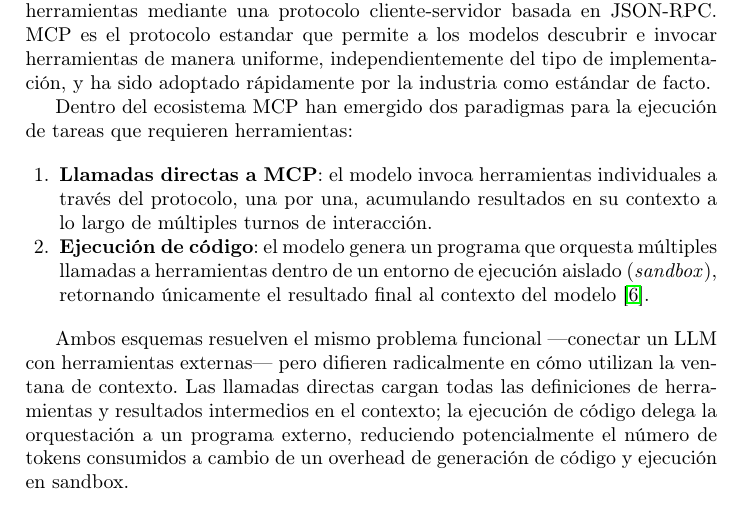
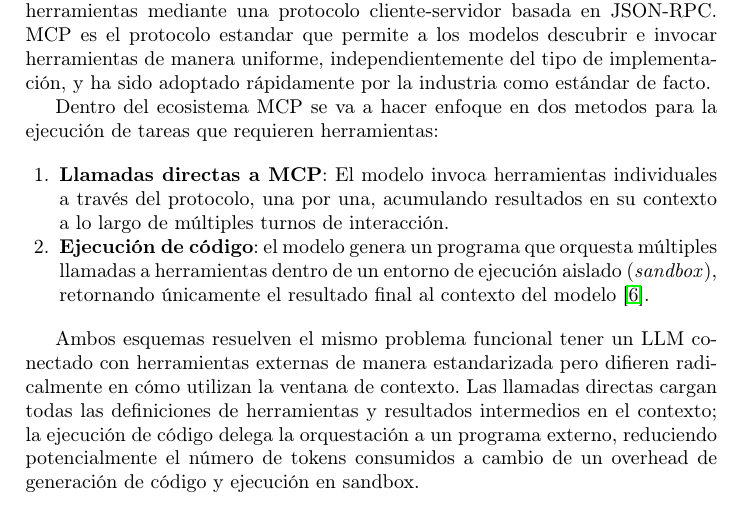
Before and after one commit to maudiaz221/MCP_Thesis, a LaTeX paper (paper/main/paper.tex): part of page 2 of 4, cut so that both start at the same text. Compiled offline with pdfLaTeX.

Commit message:
updated pdf

```diff
--- a/paper/main/paper.tex
+++ b/paper/main/paper.tex
@@ -105,11 +105,11 @@ que permite a los modelos descubrir e invocar herramientas de manera uniforme,
 independientemente del tipo de implementaci\'on, y ha sido adoptado
 r\'apidamente por la industria como est\'andar de facto.
 
-Dentro del ecosistema MCP han emergido dos paradigmas para la ejecuci\'on de
+Dentro del ecosistema MCP se va a hacer enfoque en dos metodos para la ejecuci\'on de
 tareas que requieren herramientas:
 
 \begin{enumerate}
-    \item \textbf{Llamadas directas a MCP}: el modelo invoca herramientas
+    \item \textbf{Llamadas directas a MCP}: El modelo invoca herramientas
     individuales a trav\'es del protocolo, una por una, acumulando resultados en
     su contexto a lo largo de m\'ultiples turnos de interacci\'on.
 
@@ -119,8 +119,7 @@ tareas que requieren herramientas:
     final al contexto del modelo~\cite{ref_codeexec}.
 \end{enumerate}
 
-Ambos esquemas resuelven el mismo problema funcional ---conectar un LLM con
-herramientas externas--- pero difieren radicalmente en c\'omo utilizan la
+Ambos esquemas resuelven el mismo problema funcional tener un LLM conectado con herramientas externas de manera estandarizada pero difieren radicalmente en c\'omo utilizan la
 ventana de contexto. Las llamadas directas cargan todas las definiciones de
 herramientas y resultados intermedios en el contexto; la ejecuci\'on de c\'odigo
 delega la orquestaci\'on a un programa externo, reduciendo potencialmente el
```
Also changed, not shown: paper/main/paper.pdf, 1 other file.
